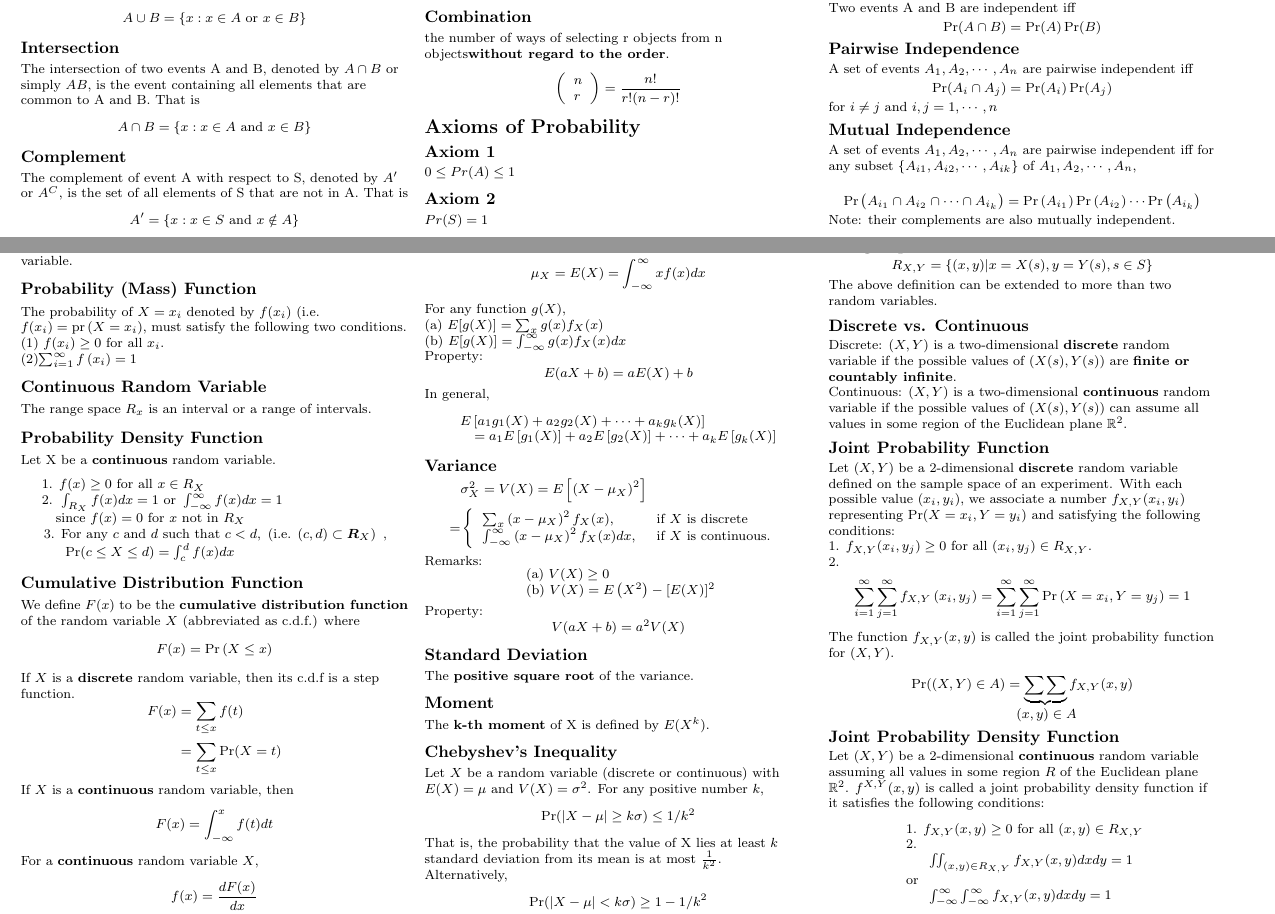
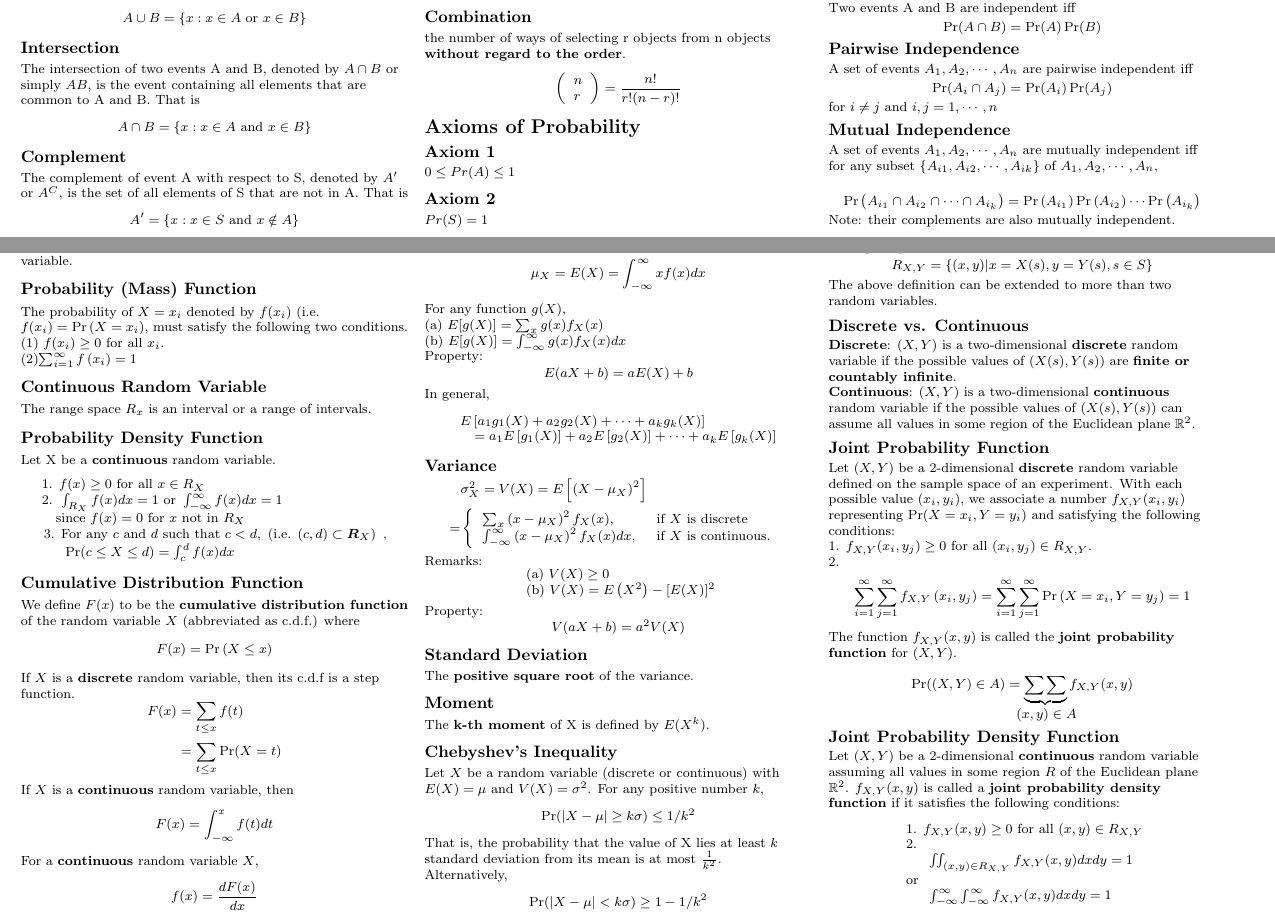
Before and after one commit to LiuZechu/ST2334-cheatsheets, a LaTeX document (ST2334_cheatsheet_draft.tex): two parts of pages 1 and 2 of 2, joined at a grey line, cut so that both start at the same text. Compiled offline with pdfLaTeX.

Commit message:
Add files via upload

```diff
--- a/ST2334_cheatsheet_draft.tex
+++ b/ST2334_cheatsheet_draft.tex
@@ -220,7 +220,7 @@ $$
 for $i \neq j$ and $i, j = 1, \cdots, n$
 
 \subsection{Mutual Independence}
-A set of events $A_1, A_2, \cdots , A_n$ are pairwise independent iff for any subset $\{A_{i1}, A_{i2}, \cdots , A_{ik}\}$ of $A_1, A_2, \cdots , A_n$,
+A set of events $A_1, A_2, \cdots , A_n$ are mutually independent iff for any subset $\{A_{i1}, A_{i2}, \cdots , A_{ik}\}$ of $A_1, A_2, \cdots , A_n$,
 
 $$
 \operatorname{Pr}\left(A_{i_{1}} \cap A_{i_{2}} \cap \cdots \cap A_{i_{k}}\right)=\operatorname{Pr}\left(A_{i_{1}}\right) \operatorname{Pr}\left(A_{i_{2}}\right) \cdots \operatorname{Pr}\left(A_{i_{k}}\right)
@@ -340,8 +340,8 @@ $$R_{X,Y} = \{(x, y) | x = X(s), y = Y(s), s \in S\}$$
 The above definition can be extended to more than two random variables.
 
 \subsection{Discrete vs. Continuous}
-Discrete: $(X, Y)$ is a two-dimensional \textbf{discrete} random variable if the possible values of $(X(s), Y(s))$ are \textbf{finite or countably infinite}. \\
-Continuous:
+\textbf{Discrete}: $(X, Y)$ is a two-dimensional \textbf{discrete} random variable if the possible values of $(X(s), Y(s))$ are \textbf{finite or countably infinite}. \\
+\textbf{Continuous}:
 $(X, Y)$ is a two-dimensional \textbf{continuous} random variable if the possible values of $(X(s), Y(s))$ can assume all values in some region of the Euclidean plane $\mathbb{R}^2$.
 
 \subsection{Joint Probability Function}
@@ -352,7 +352,7 @@ $$
 \sum_{i=1}^{\infty} \sum_{j=1}^{\infty} f_{X, Y}\left(x_{i}, y_{j}\right)=\sum_{i=1}^{\infty} \sum_{j=1}^{\infty} \operatorname{Pr}\left(X=x_{i}, Y=y_{j}\right)=1
 $$
 
-The function $f_{X,Y}(x, y)$ is called the joint probability function for $(X, Y)$.
+The function $f_{X,Y}(x, y)$ is called the \textbf{joint probability function} for $(X, Y)$.
 
 $$
 \begin{array}{l}
```
Also changed, not shown: ST2334_cheatsheet_draft.pdf, ST2334_cheatsheet_draft.tex (6 more changed lines).
